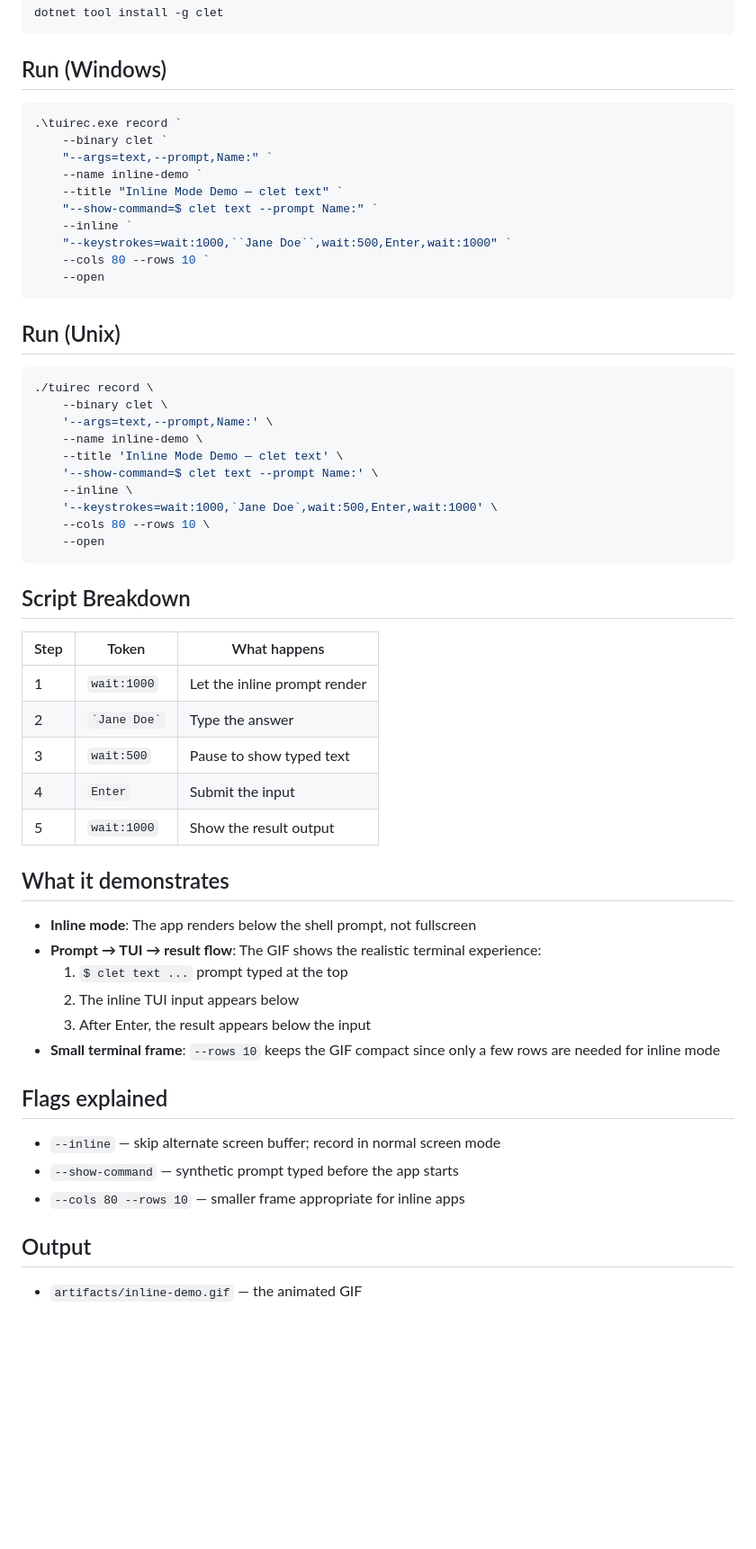
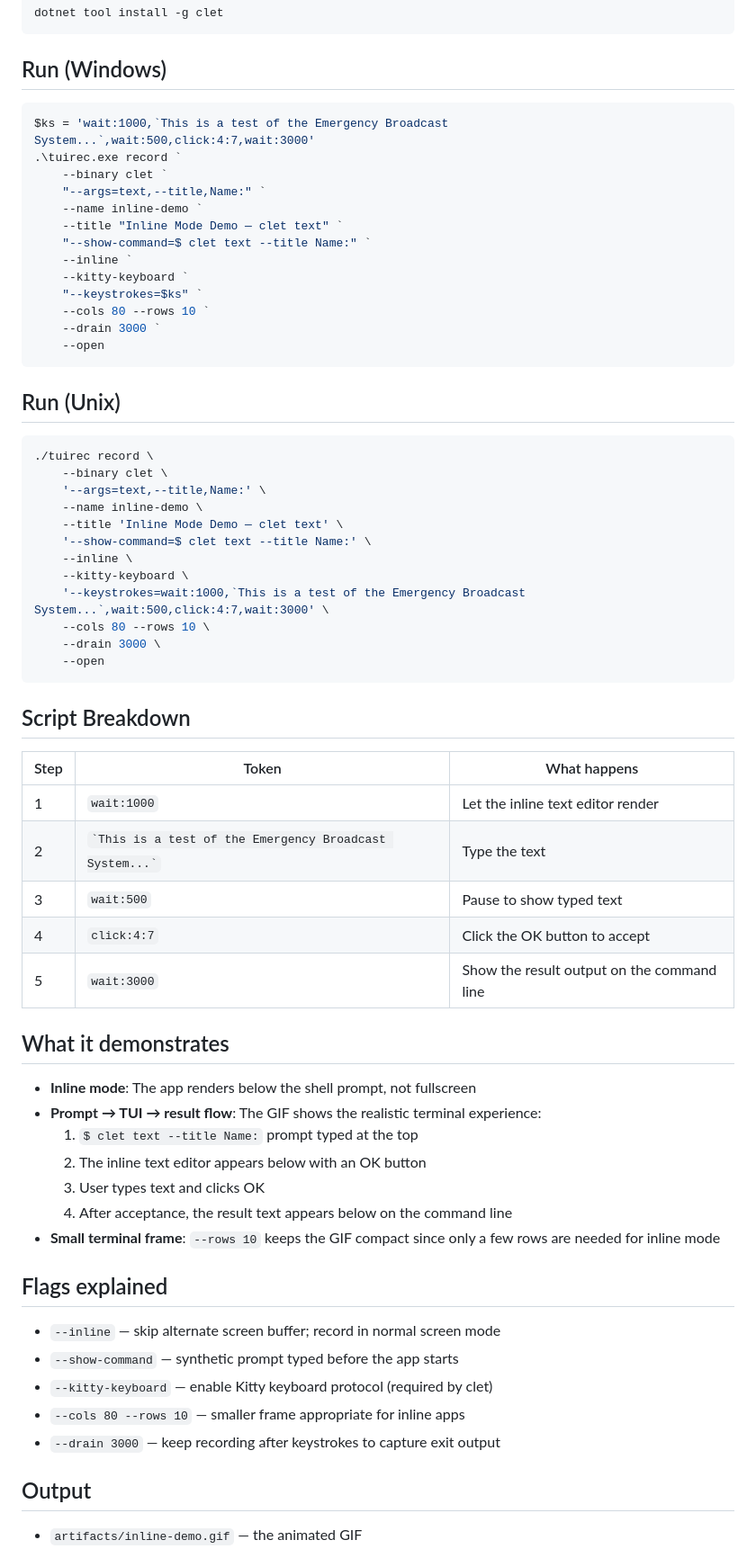
Before and after one commit to tui-cs/tuirec, a Markdown page: scripts/INLINE-GIF.md, the part around the change. Shown at 90% size. Rendered like a GitHub page; blank space fills up the shorter version.

Commit message:
fix: update inline-demo to type text, click OK, and show result
- Use --title instead of invalid --prompt flag for clet text
- Type 'This is a test of the Emergency Broadcast System...'
- Click OK button (click:4:7) to accept the input
- Result text now appears on the command line after the app exits
- Enable --kitty-keyboard for proper clet interaction
- Add --drain 3000 to capture the post-exit output

Co-authored-by: Copilot <223556219+Copilot@users.noreply.github.com>

````diff
--- a/scripts/INLINE-GIF.md
+++ b/scripts/INLINE-GIF.md
@@ -19,15 +19,18 @@ dotnet tool install -g clet
 ## Run (Windows)
 
 ```powershell
+$ks = 'wait:1000,`This is a test of the Emergency Broadcast System...`,wait:500,click:4:7,wait:3000'
 .\tuirec.exe record `
     --binary clet `
-    "--args=text,--prompt,Name:" `
+    "--args=text,--title,Name:" `
     --name inline-demo `
     --title "Inline Mode Demo — clet text" `
-    "--show-command=$ clet text --prompt Name:" `
+    "--show-command=$ clet text --title Name:" `
     --inline `
-    "--keystrokes=wait:1000,``Jane Doe``,wait:500,Enter,wait:1000" `
+    --kitty-keyboard `
+    "--keystrokes=$ks" `
     --cols 80 --rows 10 `
+    --drain 3000 `
     --open
 ```
 
@@ -36,13 +39,15 @@ dotnet tool install -g clet
 ```sh
 ./tuirec record \
     --binary clet \
-    '--args=text,--prompt,Name:' \
+    '--args=text,--title,Name:' \
     --name inline-demo \
     --title 'Inline Mode Demo — clet text' \
-    '--show-command=$ clet text --prompt Name:' \
+    '--show-command=$ clet text --title Name:' \
     --inline \
-    '--keystrokes=wait:1000,`Jane Doe`,wait:500,Enter,wait:1000' \
+    --kitty-keyboard \
+    '--keystrokes=wait:1000,`This is a test of the Emergency Broadcast System...`,wait:500,click:4:7,wait:3000' \
     --cols 80 --rows 10 \
+    --drain 3000 \
     --open
 ```
 
@@ -50,19 +55,20 @@ dotnet tool install -g clet
 
 | Step | Token | What happens |
 |------|-------|--------------|
-| 1 | `wait:1000` | Let the inline prompt render |
-| 2 | `` `Jane Doe` `` | Type the answer |
+| 1 | `wait:1000` | Let the inline text editor render |
+| 2 | `` `This is a test of the Emergency Broadcast System...` `` | Type the text |
 | 3 | `wait:500` | Pause to show typed text |
-| 4 | `Enter` | Submit the input |
-| 5 | `wait:1000` | Show the result output |
+| 4 | `click:4:7` | Click the OK button to accept |
+| 5 | `wait:3000` | Show the result output on the command line |
 
 ## What it demonstrates
 
 - **Inline mode**: The app renders below the shell prompt, not fullscreen
 - **Prompt → TUI → result flow**: The GIF shows the realistic terminal experience:
-  1. `$ clet text ...` prompt typed at the top
-  2. The inline TUI input appears below
-  3. After Enter, the result appears below the input
+  1. `$ clet text --title Name:` prompt typed at the top
+  2. The inline text editor appears below with an OK button
+  3. User types text and clicks OK
+  4. After acceptance, the result text appears below on the command line
 - **Small terminal frame**: `--rows 10` keeps the GIF compact since only a
   few rows are needed for inline mode
 
@@ -70,7 +76,9 @@ dotnet tool install -g clet
 
 - `--inline` — skip alternate screen buffer; record in normal screen mode
 - `--show-command` — synthetic prompt typed before the app starts
+- `--kitty-keyboard` — enable Kitty keyboard protocol (required by clet)
 - `--cols 80 --rows 10` — smaller frame appropriate for inline apps
+- `--drain 3000` — keep recording after keystrokes to capture exit output
 
 ## Output
 
````
Also changed, not shown: artifacts/inline-demo.gif, 1 other file.
